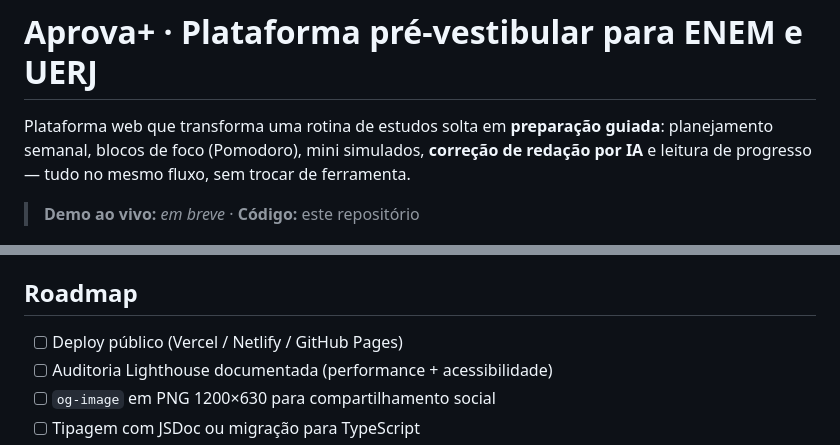
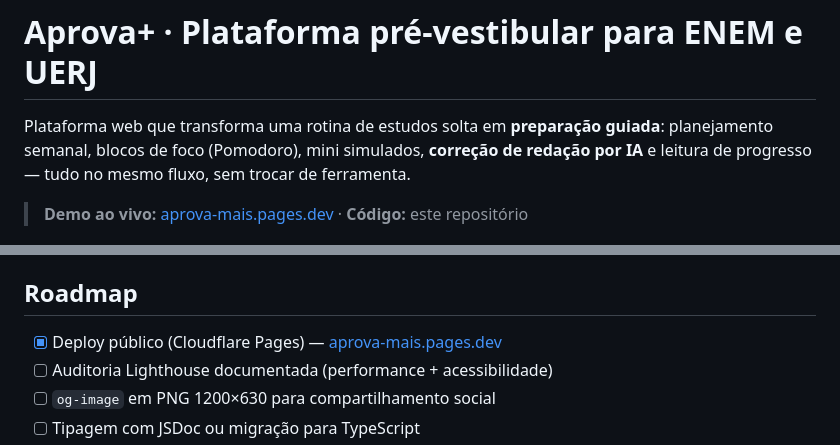
Before and after one commit to meirellespedro/aprova-mais, a Markdown page: README.md, 2 parts joined by grey strips. Drawn GitHub-style.

Commit message:
Atualiza README: link da demo ao vivo e deploy publico marcado no roadmap

```diff
--- a/README.md
+++ b/README.md
@@ -2,7 +2,7 @@
 
 Plataforma web que transforma uma rotina de estudos solta em **preparação guiada**: planejamento semanal, blocos de foco (Pomodoro), mini simulados, **correção de redação por IA** e leitura de progresso — tudo no mesmo fluxo, sem trocar de ferramenta.
 
-> **Demo ao vivo:** _em breve_ · **Código:** este repositório
+> **Demo ao vivo:** [aprova-mais.pages.dev](https://aprova-mais.pages.dev) · **Código:** este repositório
 
 ![Dashboard do Aprova+ — resumo da semana, prioridade de estudo e métricas de progresso](docs/preview.jpg)
 
@@ -105,7 +104,7 @@ Depois acesse `http://localhost:8000`.
 
 ## Roadmap
 
-- [ ] Deploy público (Vercel / Netlify / GitHub Pages)
+- [x] Deploy público (Cloudflare Pages) — [aprova-mais.pages.dev](https://aprova-mais.pages.dev)
 - [ ] Auditoria Lighthouse documentada (performance + acessibilidade)
 - [ ] `og-image` em PNG 1200×630 para compartilhamento social
 - [ ] Tipagem com JSDoc ou migração para TypeScript
```
Also changed, not shown: other parts of README.md (+0 -1 lines).
